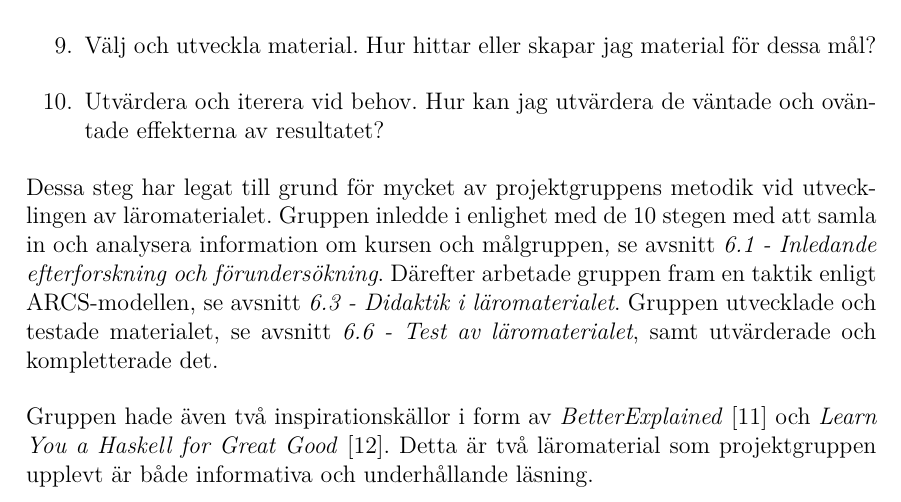
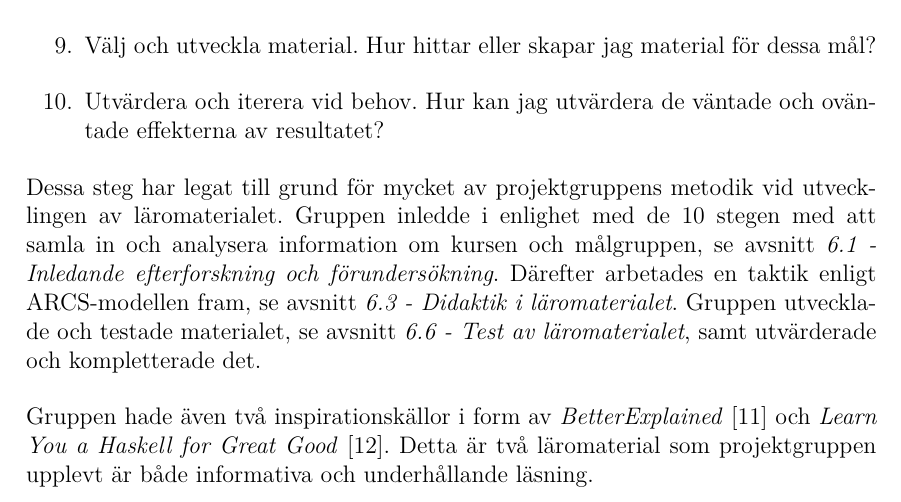
Before and after one commit to DSLsofMath/BScProj2016, a LaTeX thesis (Dokument/Rapport/rapport.tex): part of page 20 of 49, cut so that both start at the same text. Compiled offline with pdfLaTeX.

Commit message:
Tog bort ett "gruppen"

```diff
--- a/Dokument/Rapport/rapport.tex
+++ b/Dokument/Rapport/rapport.tex
@@ -760,7 +760,7 @@ Dessa steg har legat till grund för mycket av projektgruppens metodik
 vid utvecklingen av läromaterialet. Gruppen inledde i enlighet med de
 10 stegen med att samla in och analysera information om kursen och
 målgruppen, se avsnitt \internref{sec:efterforskning}. Därefter
-arbetade gruppen fram en taktik enligt ARCS-modellen, se avsnitt
+arbetades  en taktik enligt ARCS-modellen fram, se avsnitt
 \internref{sec:matDidaktik}. Gruppen utvecklade och testade materialet,
 se avsnitt \internref{sec:test}, samt utvärderade och kompletterade
 det.
```
